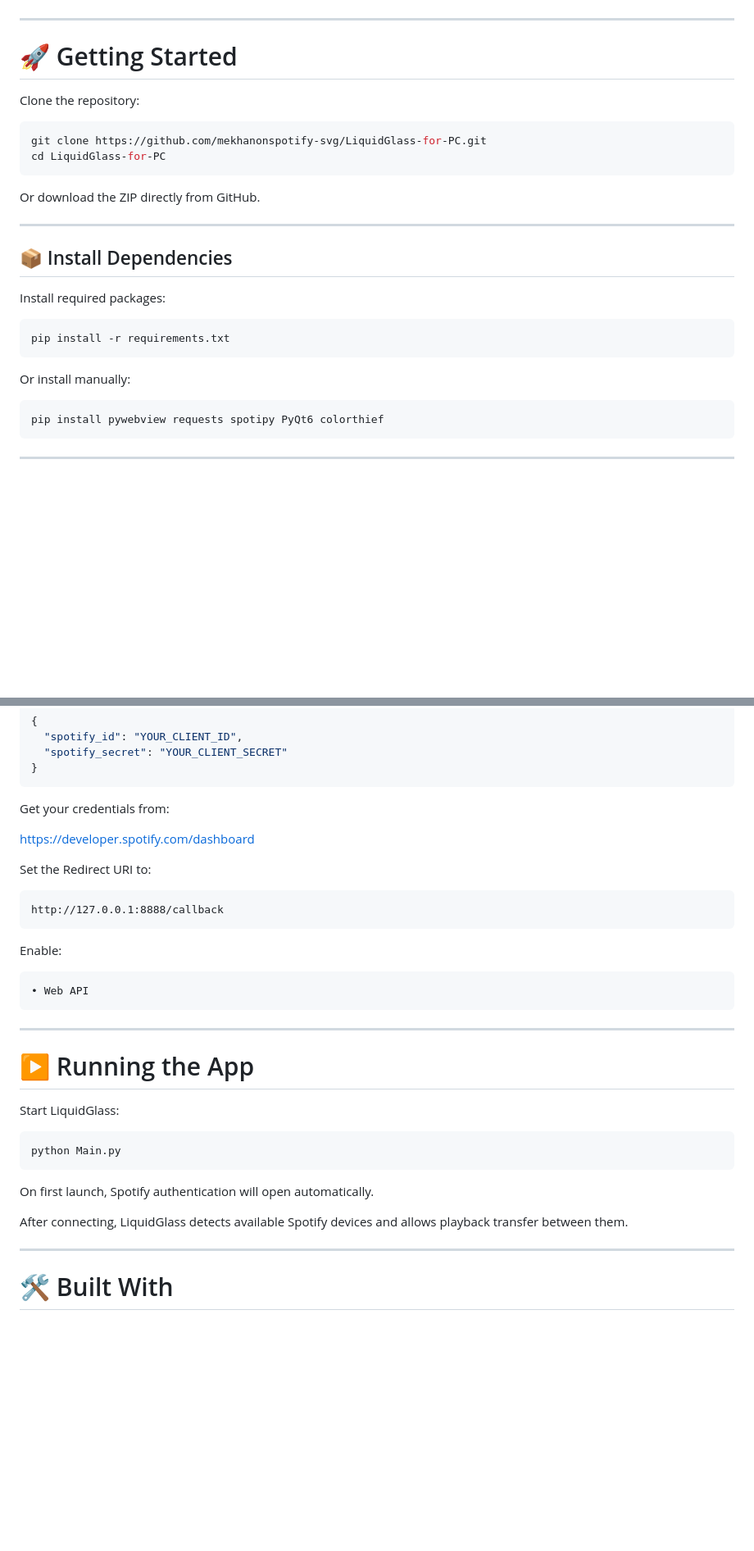
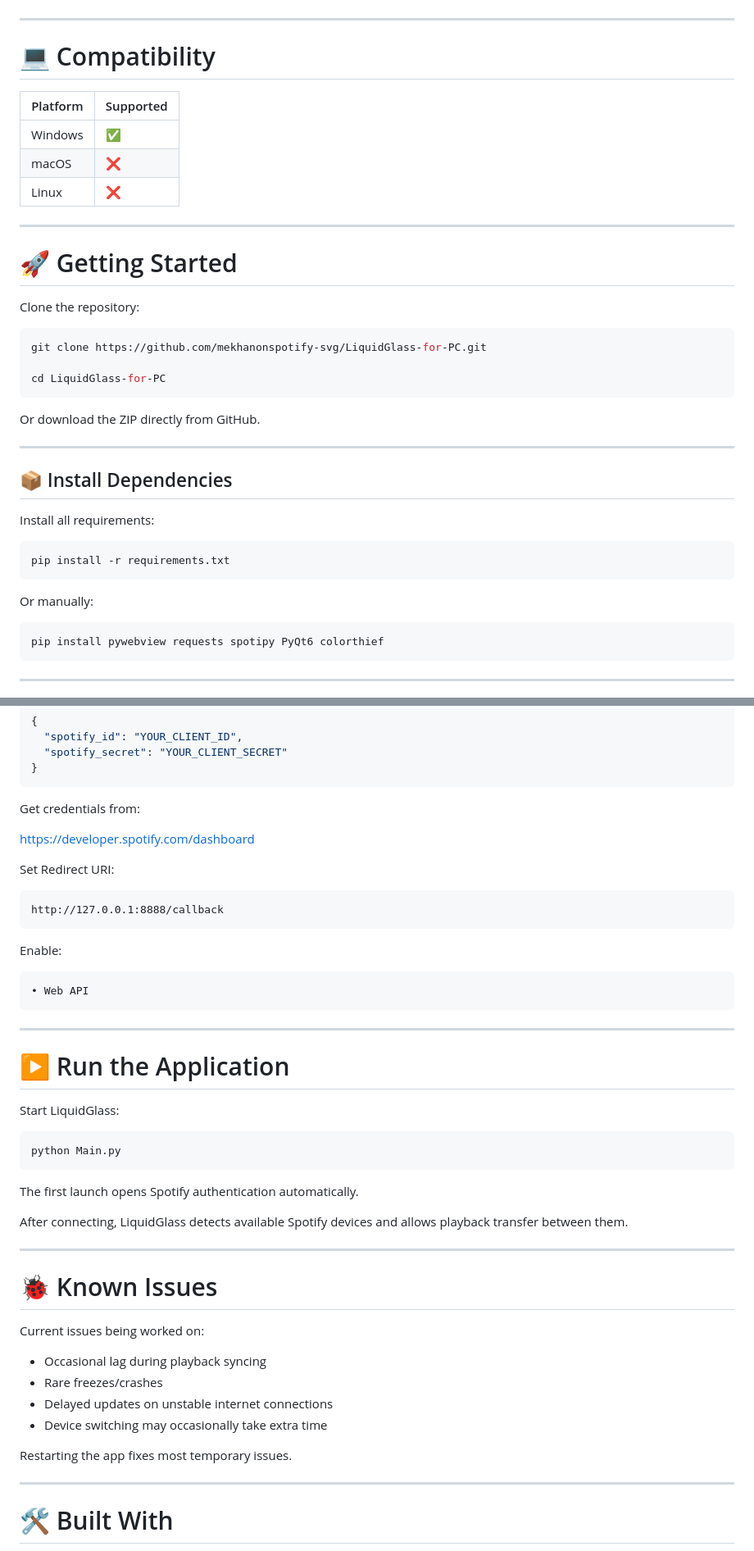
Before and after one commit to mekhanonspotify-svg/LiquidGlass-for-PC, a Markdown page: README.md, 2 parts joined by grey strips. Shown at 82% size. Drawn GitHub-style; blank space fills up the shorter version.

````diff
--- a/README.md
+++ b/README.md
@@ -77,12 +101,23 @@ Inspired by Apple’s Liquid Glass aesthetic while bringing Spotify controls int
 
 ---
 
+# 💻 Compatibility
+
+| Platform | Supported |
+|----------|------------|
+| Windows | ✅ |
+| macOS | ❌ |
+| Linux | ❌ |
+
+---
+
 # 🚀 Getting Started
 
 Clone the repository:
 
 ```bash
 git clone https://github.com/mekhanonspotify-svg/LiquidGlass-for-PC.git
+
 cd LiquidGlass-for-PC
 ```
 
@@ -92,13 +127,13 @@ Or download the ZIP directly from GitHub.
 
 ## 📦 Install Dependencies
 
-Install required packages:
+Install all requirements:
 
 ```bash
 pip install -r requirements.txt
 ```
 
-Or install manually:
+Or manually:
 
 ```bash
 pip install pywebview requests spotipy PyQt6 colorthief
@@ -123,11 +158,11 @@ Add your Spotify credentials:
 }
 ```
 
-Get your credentials from:
+Get credentials from:
 
 https://developer.spotify.com/dashboard
 
-Set the Redirect URI to:
+Set Redirect URI:
 
 ```txt
 http://127.0.0.1:8888/callback
@@ -141,7 +176,7 @@ Enable:
 
 ---
 
-# ▶ Running the App
+# ▶ Run the Application
 
 Start LiquidGlass:
 
@@ -149,9 +184,22 @@ Start LiquidGlass:
 python Main.py
 ```
 
-On first launch, Spotify authentication will open automatically.
+The first launch opens Spotify authentication automatically.
 
 After connecting, LiquidGlass detects available Spotify devices and allows playback transfer between them.
+
+---
+
+# 🐞 Known Issues
+
+Current issues being worked on:
+
+- Occasional lag during playback syncing
+- Rare freezes/crashes
+- Delayed updates on unstable internet connections
+- Device switching may occasionally take extra time
+
+Restarting the app fixes most temporary issues.
 
 ---
 
````
Also changed, not shown: other parts of README.md (+44 -17 lines).
